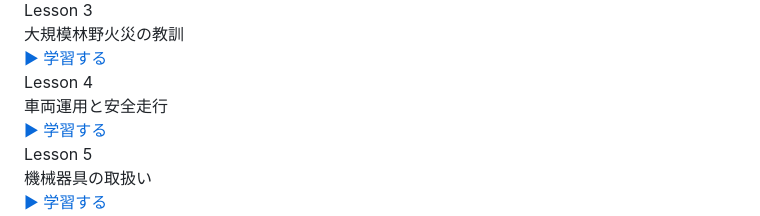
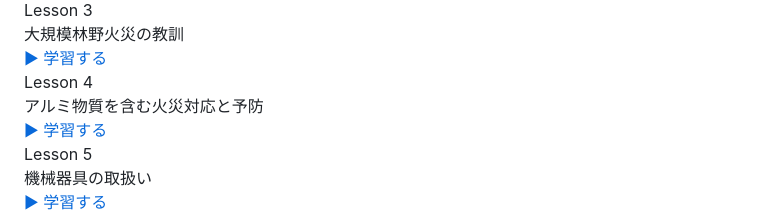
Before and after one commit to usunao1105-cyber/fire-learning119-, a Markdown page: README.md, the part around the change. GitHub-like rendering.

Commit message:
Update Lesson 4 description in README.md

```diff
--- a/README.md
+++ b/README.md
@@ -105,7 +105,7 @@
     </div>
     <div class="card">
       <div class="lesson-title">Lesson 4</div>
-      <div class="lesson-desc">車両運用と安全走行</div>
+      <div class="lesson-desc">アルミ物質を含む火災対応と予防</div>
       <a href="lesson4/index.html" class="button">▶ 学習する</a>
     </div>
     <div class="card">
```
